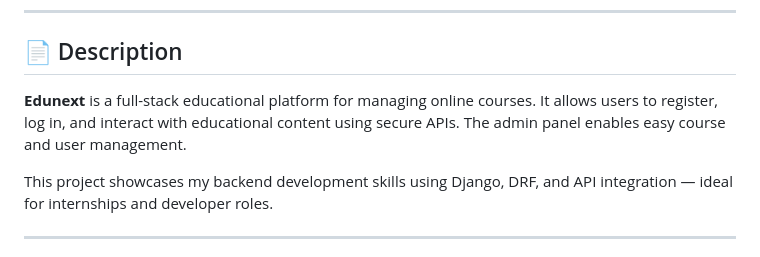
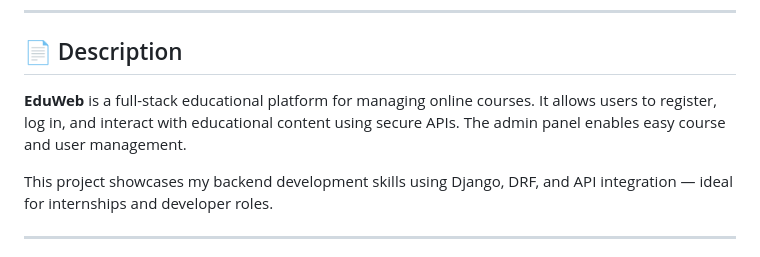
Before and after one commit to Karannannaware/edunext_project, a Markdown page: README.md, the part around the change. Rendered like a GitHub page.

```diff
--- a/README.md
+++ b/README.md
@@ -6,7 +6,7 @@ A smart and responsive online learning platform built with **Django** and **Djan
 
 ## 📄 Description
 
-**Edunext** is a full-stack educational platform for managing online courses. It allows users to register, log in, and interact with educational content using secure APIs. The admin panel enables easy course and user management.
+**EduWeb** is a full-stack educational platform for managing online courses. It allows users to register, log in, and interact with educational content using secure APIs. The admin panel enables easy course and user management.
 
 This project showcases my backend development skills using Django, DRF, and API integration — ideal for internships and developer roles.
 
```
